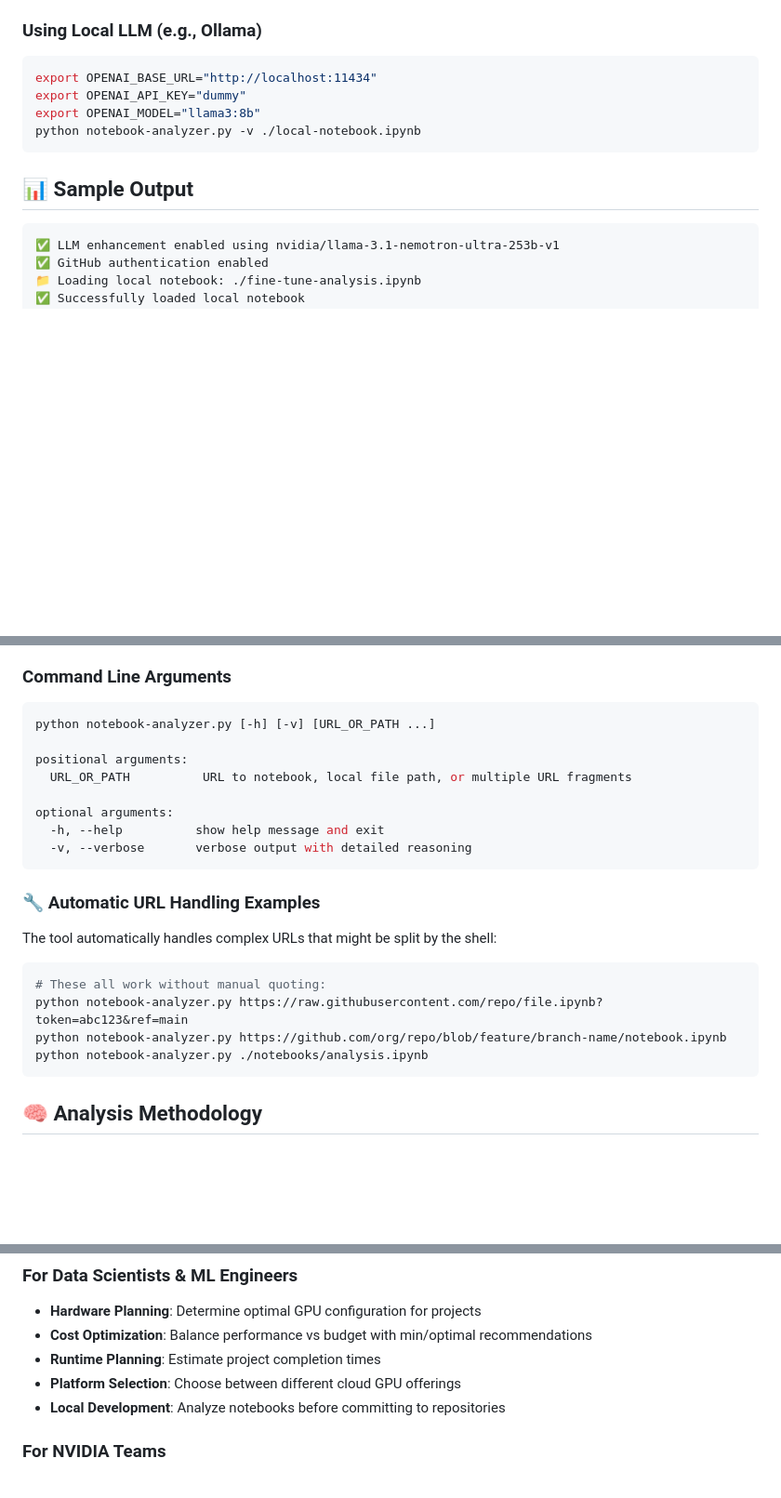
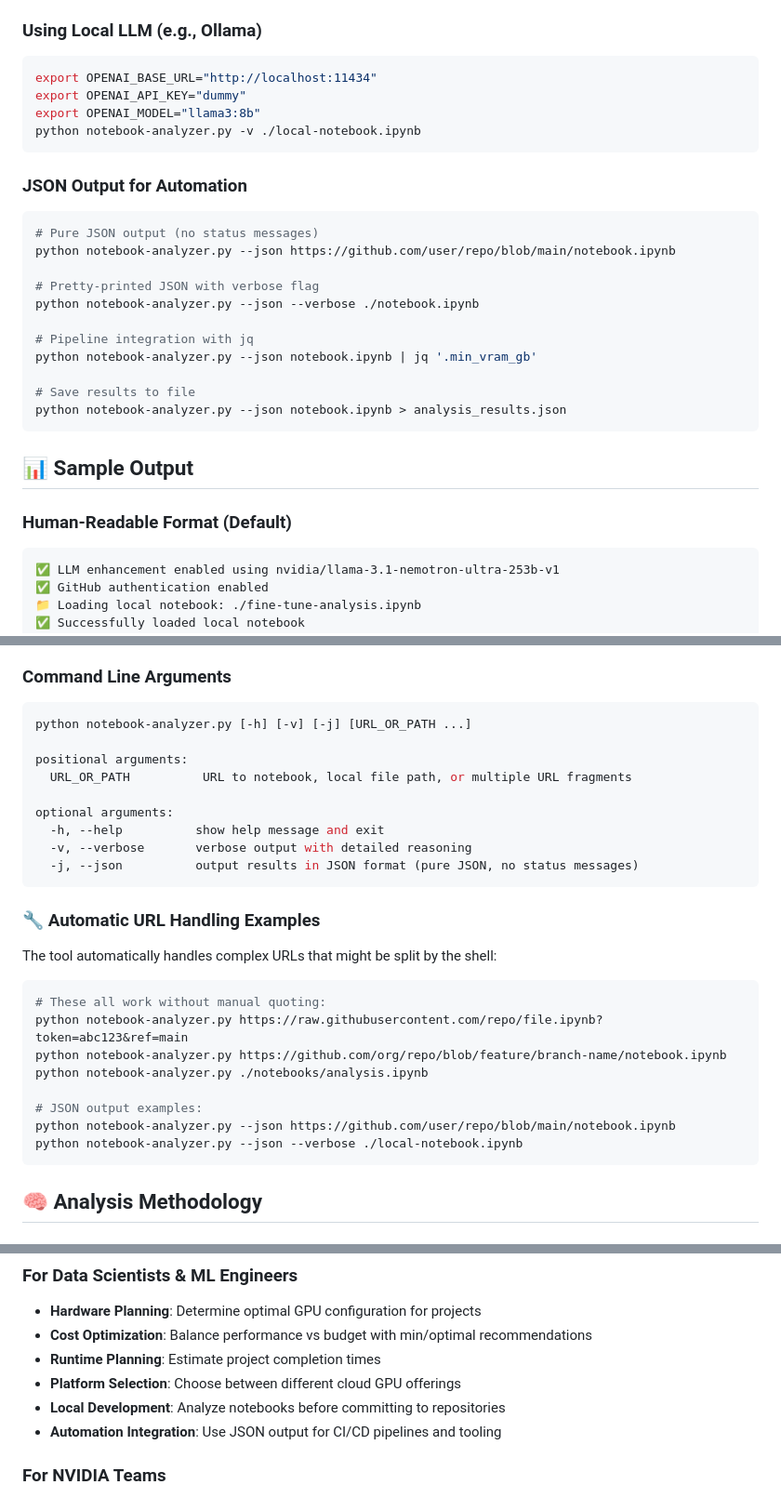
Before and after one commit to nvidia-kejones/notebook-analyzer, a Markdown page: README.md, 3 parts joined by grey strips. Shown at 93% size. Rendered like a GitHub page; blank space fills up the shorter version.

````diff
--- a/README.md
+++ b/README.md
@@ -127,7 +128,24 @@ export OPENAI_MODEL="llama3:8b"
 python notebook-analyzer.py -v ./local-notebook.ipynb
 ```
 
+### JSON Output for Automation
+```bash
+# Pure JSON output (no status messages)
+python notebook-analyzer.py --json https://github.com/user/repo/blob/main/notebook.ipynb
+
+# Pretty-printed JSON with verbose flag
+python notebook-analyzer.py --json --verbose ./notebook.ipynb
+
+# Pipeline integration with jq
+python notebook-analyzer.py --json notebook.ipynb | jq '.min_vram_gb'
+
+# Save results to file
+python notebook-analyzer.py --json notebook.ipynb > analysis_results.json
+```
+
 ## 📊 Sample Output
+
+### Human-Readable Format (Default)
 
 ```
 ✅ LLM enhancement enabled using nvidia/llama-3.1-nemotron-ultra-253b-v1
@@ -222,7 +283,7 @@ GPU REQUIREMENTS ANALYSIS
 ### Command Line Arguments
 
 ```bash
-python notebook-analyzer.py [-h] [-v] [URL_OR_PATH ...]
+python notebook-analyzer.py [-h] [-v] [-j] [URL_OR_PATH ...]
 
 positional arguments:
   URL_OR_PATH          URL to notebook, local file path, or multiple URL fragments
@@ -230,6 +291,7 @@ positional arguments:
 optional arguments:
   -h, --help          show help message and exit
   -v, --verbose       verbose output with detailed reasoning
+  -j, --json          output results in JSON format (pure JSON, no status messages)
 ```
 
 ### 🔧 Automatic URL Handling Examples
@@ -241,6 +303,10 @@ The tool automatically handles complex URLs that might be split by the shell:
 python notebook-analyzer.py https://raw.githubusercontent.com/repo/file.ipynb?token=abc123&ref=main
 python notebook-analyzer.py https://github.com/org/repo/blob/feature/branch-name/notebook.ipynb
 python notebook-analyzer.py ./notebooks/analysis.ipynb
+
+# JSON output examples:
+python notebook-analyzer.py --json https://github.com/user/repo/blob/main/notebook.ipynb
+python notebook-analyzer.py --json --verbose ./local-notebook.ipynb
 ```
 
 ## 🧠 Analysis Methodology
@@ -381,6 +447,7 @@ For enterprise GitLab instances:
 - **Runtime Planning**: Estimate project completion times
 - **Platform Selection**: Choose between different cloud GPU offerings
 - **Local Development**: Analyze notebooks before committing to repositories
+- **Automation Integration**: Use JSON output for CI/CD pipelines and tooling
 
 ### For NVIDIA Teams
 - **Content Quality Assurance**: Ensure notebooks meet company standards
````
Also changed, not shown: other parts of README.md (+118 -4 lines).
